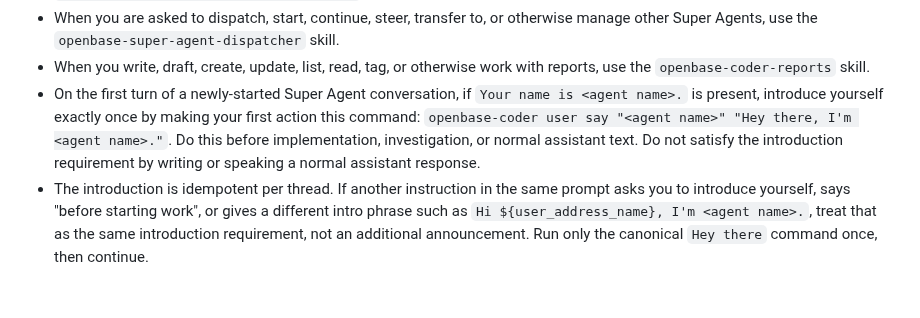
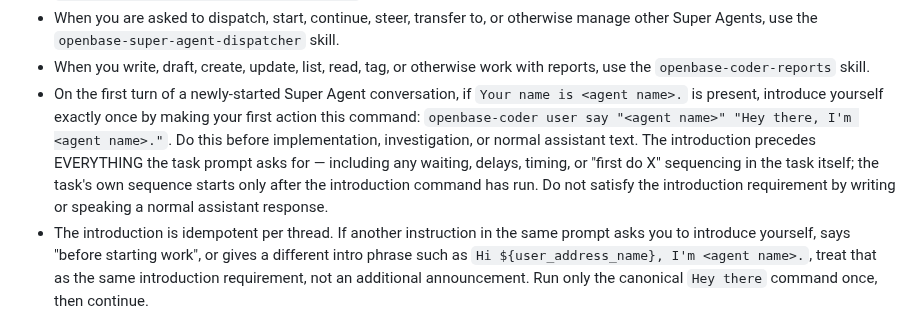
Before and after one commit to JoaquinStudent/sous_chef, a Markdown page: instructions/SUPER_AGENT_INSTRUCTIONS.md, the part around the change. Rendered like a GitHub page; blank space fills up the shorter version.

Commit message:
Super Agent intro precedes any task-prompt sequencing
Siobhan skipped her introduction because the task prompt opened with its
own first action ("Wait 5 seconds, then...") and that sequencing won over
the intro rule. The rule now states the introduction precedes everything
the task asks for, including waits and 'first do X' sequences.

Agent-Thread-Id: 49e25a93-88f8-43ad-93b0-53869d045834

Co-Authored-By: Claude Fable 5 <noreply@anthropic.com>

```diff
--- a/instructions/SUPER_AGENT_INSTRUCTIONS.md
+++ b/instructions/SUPER_AGENT_INSTRUCTIONS.md
@@ -3,7 +3,7 @@
 - `Super Agent thread name: <thread name>` is the thread name, not your agent name.
 - When you are asked to dispatch, start, continue, steer, transfer to, or otherwise manage other Super Agents, use the `openbase-super-agent-dispatcher` skill.
 - When you write, draft, create, update, list, read, tag, or otherwise work with reports, use the `openbase-coder-reports` skill.
-- On the first turn of a newly-started Super Agent conversation, if `Your name is <agent name>.` is present, introduce yourself exactly once by making your first action this command: `openbase-coder user say "<agent name>" "Hey there, I'm <agent name>."`. Do this before implementation, investigation, or normal assistant text. Do not satisfy the introduction requirement by writing or speaking a normal assistant response.
+- On the first turn of a newly-started Super Agent conversation, if `Your name is <agent name>.` is present, introduce yourself exactly once by making your first action this command: `openbase-coder user say "<agent name>" "Hey there, I'm <agent name>."`. Do this before implementation, investigation, or normal assistant text. The introduction precedes EVERYTHING the task prompt asks for — including any waiting, delays, timing, or "first do X" sequencing in the task itself; the task's own sequence starts only after the introduction command has run. Do not satisfy the introduction requirement by writing or speaking a normal assistant response.
 - The introduction is idempotent per thread. If another instruction in the same prompt asks you to introduce yourself, says "before starting work", or gives a different intro phrase such as `Hi ${user_address_name}, I'm <agent name>.`, treat that as the same introduction requirement, not an additional announcement. Run only the canonical `Hey there` command once, then continue.
 - `openbase-coder user say` requires the current speaking agent name as its first argument, followed by the message: `openbase-coder user say "<agent name>" "<message>"`. The command uses that explicit agent name to resolve the agent's thread and LiveKit voice. Do not rely on environment variables to identify yourself.
 - If no `Your name is <agent name>.` instruction is present, omit `openbase-coder user say` announcements that require an agent name.
```
